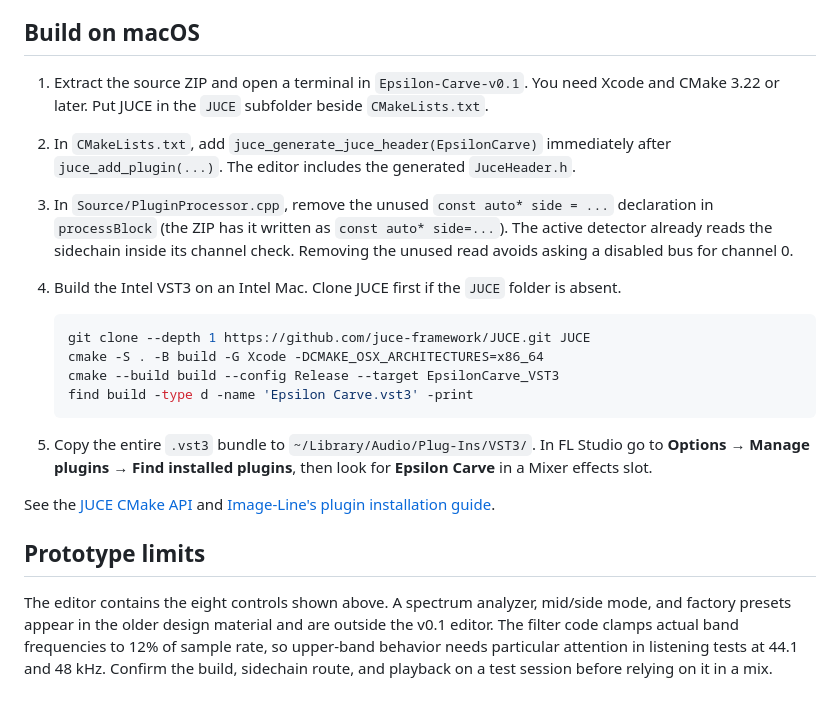
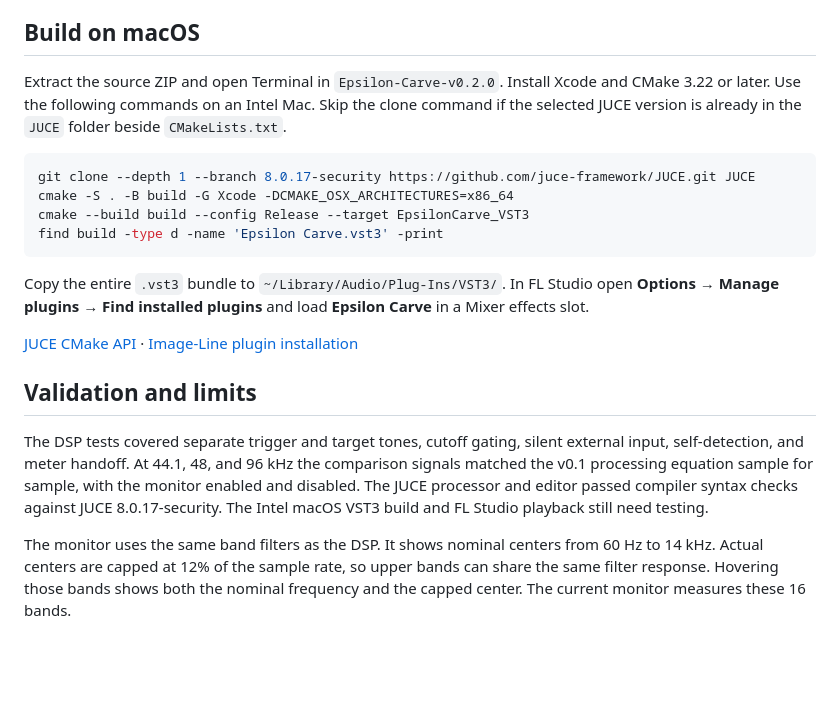
Before and after one commit to Epsilonmuz/Epsilon-Carve, a Markdown page: README.md, the part around one of its changes. GitHub-like rendering; blank space fills up the shorter version.

````diff
--- a/README.md
+++ b/README.md
@@ -55,22 +65,21 @@ For the kick and 808 example, lengthen Attack toward 15 ms if the hit feels too
 
 ## Build on macOS
 
-1. Extract the source ZIP and open a terminal in `Epsilon-Carve-v0.1`. You need Xcode and CMake 3.22 or later. Put JUCE in the `JUCE` subfolder beside `CMakeLists.txt`.
-2. In `CMakeLists.txt`, add `juce_generate_juce_header(EpsilonCarve)` immediately after `juce_add_plugin(...)`. The editor includes the generated `JuceHeader.h`.
-3. In `Source/PluginProcessor.cpp`, remove the unused `const auto* side = ...` declaration in `processBlock` (the ZIP has it written as `const auto* side=...`). The active detector already reads the sidechain inside its channel check. Removing the unused read avoids asking a disabled bus for channel 0.
-4. Build the Intel VST3 on an Intel Mac. Clone JUCE first if the `JUCE` folder is absent.
+Extract the source ZIP and open Terminal in `Epsilon-Carve-v0.2.0`. Install Xcode and CMake 3.22 or later. Use the following commands on an Intel Mac. Skip the clone command if the selected JUCE version is already in the `JUCE` folder beside `CMakeLists.txt`.
 
-   ```bash
-   git clone --depth 1 https://github.com/juce-framework/JUCE.git JUCE
-   cmake -S . -B build -G Xcode -DCMAKE_OSX_ARCHITECTURES=x86_64
-   cmake --build build --config Release --target EpsilonCarve_VST3
-   find build -type d -name 'Epsilon Carve.vst3' -print
-   ```
+```bash
+git clone --depth 1 --branch 8.0.17-security https://github.com/juce-framework/JUCE.git JUCE
+cmake -S . -B build -G Xcode -DCMAKE_OSX_ARCHITECTURES=x86_64
+cmake --build build --config Release --target EpsilonCarve_VST3
+find build -type d -name 'Epsilon Carve.vst3' -print
+```
 
-5. Copy the entire `.vst3` bundle to `~/Library/Audio/Plug-Ins/VST3/`. In FL Studio go to **Options → Manage plugins → Find installed plugins**, then look for **Epsilon Carve** in a Mixer effects slot.
+Copy the entire `.vst3` bundle to `~/Library/Audio/Plug-Ins/VST3/`. In FL Studio open **Options → Manage plugins → Find installed plugins** and load **Epsilon Carve** in a Mixer effects slot.
 
-See the [JUCE CMake API](https://github.com/juce-framework/JUCE/blob/master/docs/CMake%20API.md) and [Image-Line's plugin installation guide](https://www.image-line.com/fl-studio-learning-content/fl-studio-online-manual/html/basics_externalplugins.htm).
+[JUCE CMake API](https://github.com/juce-framework/JUCE/blob/master/docs/CMake%20API.md) · [Image-Line plugin installation](https://www.image-line.com/fl-studio-learning-content/fl-studio-online-manual/html/basics_externalplugins.htm)
 
-## Prototype limits
+## Validation and limits
 
-The editor contains the eight controls shown above. A spectrum analyzer, mid/side mode, and factory presets appear in the older design material and are outside the v0.1 editor. The filter code clamps actual band frequencies to 12% of sample rate, so upper-band behavior needs particular attention in listening tests at 44.1 and 48 kHz. Confirm the build, sidechain route, and playback on a test session before relying on it in a mix.
+The DSP tests covered separate trigger and target tones, cutoff gating, silent external input, self-detection, and meter handoff. At 44.1, 48, and 96 kHz the comparison signals matched the v0.1 processing equation sample for sample, with the monitor enabled and disabled. The JUCE processor and editor passed compiler syntax checks against JUCE 8.0.17-security. The Intel macOS VST3 build and FL Studio playback still need testing.
+
+The monitor uses the same band filters as the DSP. It shows nominal centers from 60 Hz to 14 kHz. Actual centers are capped at 12% of the sample rate, so upper bands can share the same filter response. Hovering those bands shows both the nominal frequency and the capped center. The current monitor measures these 16 bands.
````
Also changed, not shown: other parts of README.md (+39 -29 lines), epsilon-carve-v0.2.0-monitor.png (added), 1 other file.
